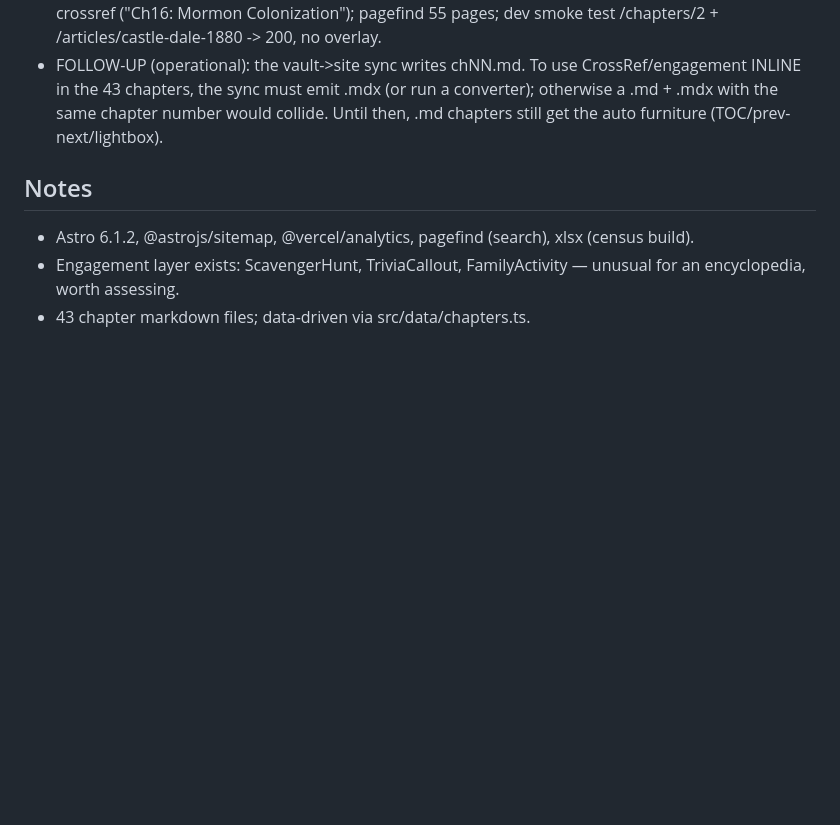
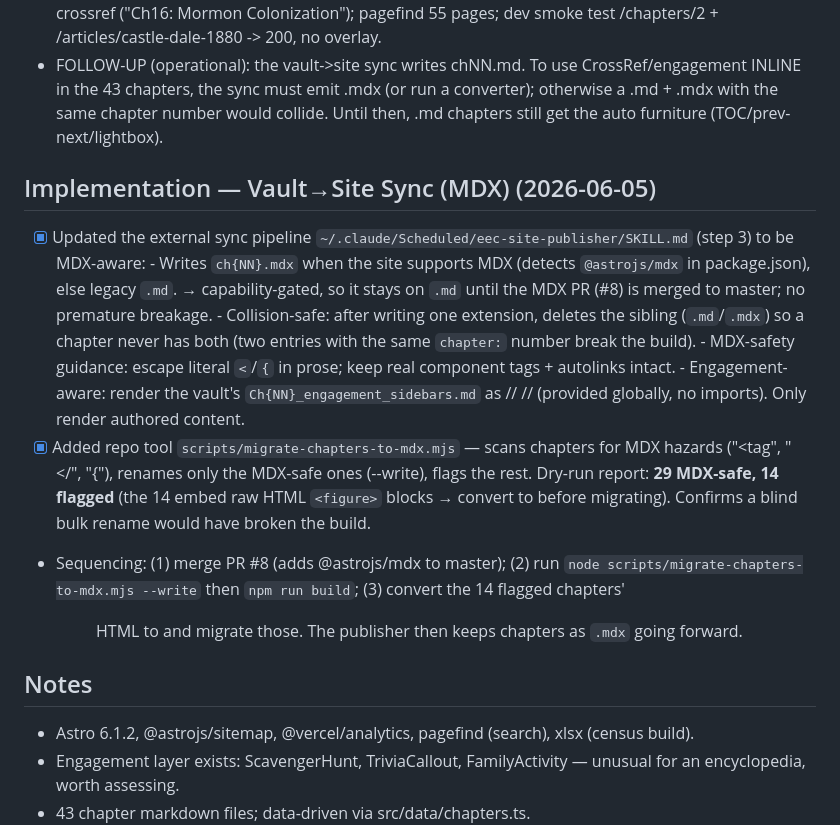
Before and after one commit to gregdm98607/emeryencyclopedia-site, a Markdown page: task_plan.md, the part around the change. Drawn GitHub-style; blank space fills up the shorter version.

Commit message:
docs(planning): log the vault->site sync (MDX) update
Co-Authored-By: Claude Opus 4.8 <noreply@anthropic.com>

```diff
--- a/task_plan.md
+++ b/task_plan.md
@@ -79,6 +79,23 @@ Deliver four categorized outputs:
   the sync must emit .mdx (or run a converter); otherwise a .md + .mdx with the same chapter number would collide.
   Until then, .md chapters still get the auto furniture (TOC/prev-next/lightbox).
 
+## Implementation — Vault→Site Sync (MDX) (2026-06-05)
+- [x] Updated the external sync pipeline `~/.claude/Scheduled/eec-site-publisher/SKILL.md` (step 3) to be MDX-aware:
+      - Writes `ch{NN}.mdx` when the site supports MDX (detects `@astrojs/mdx` in package.json), else legacy `.md`.
+        → capability-gated, so it stays on `.md` until the MDX PR (#8) is merged to master; no premature breakage.
+      - Collision-safe: after writing one extension, deletes the sibling (`.md`/`.mdx`) so a chapter never has both
+        (two entries with the same `chapter:` number break the build).
+      - MDX-safety guidance: escape literal `<`/`{` in prose; keep real component tags + autolinks intact.
+      - Engagement-aware: render the vault's `Ch{NN}_engagement_sidebars.md` as <TriviaCallout>/<ScavengerHunt>/
+        <FamilyActivity>/<FigureImage>/<CrossRef> (provided globally, no imports). Only render authored content.
+- [x] Added repo tool `scripts/migrate-chapters-to-mdx.mjs` — scans chapters for MDX hazards ("<tag", "</", "{"),
+      renames only the MDX-safe ones (--write), flags the rest. Dry-run report: **29 MDX-safe, 14 flagged**
+      (the 14 embed raw HTML `<figure>` blocks → convert to <FigureImage/> before migrating). Confirms a blind
+      bulk rename would have broken the build.
+- Sequencing: (1) merge PR #8 (adds @astrojs/mdx to master); (2) run `node scripts/migrate-chapters-to-mdx.mjs --write`
+      then `npm run build`; (3) convert the 14 flagged chapters' <figure> HTML to <FigureImage/> and migrate those.
+      The publisher then keeps chapters as `.mdx` going forward.
+
 ## Notes
 - Astro 6.1.2, @astrojs/sitemap, @vercel/analytics, pagefind (search), xlsx (census build).
 - Engagement layer exists: ScavengerHunt, TriviaCallout, FamilyActivity — unusual for an encyclopedia, worth assessing.
```
Also changed, not shown: progress.md (+11 -0 lines).
